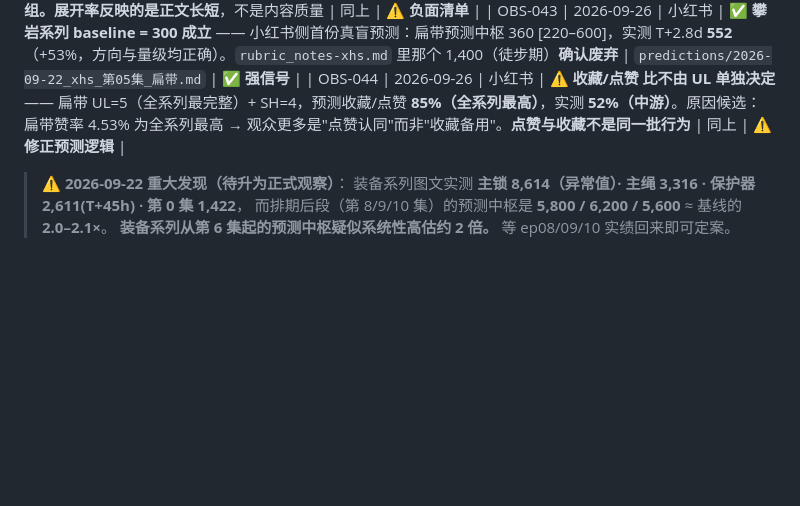
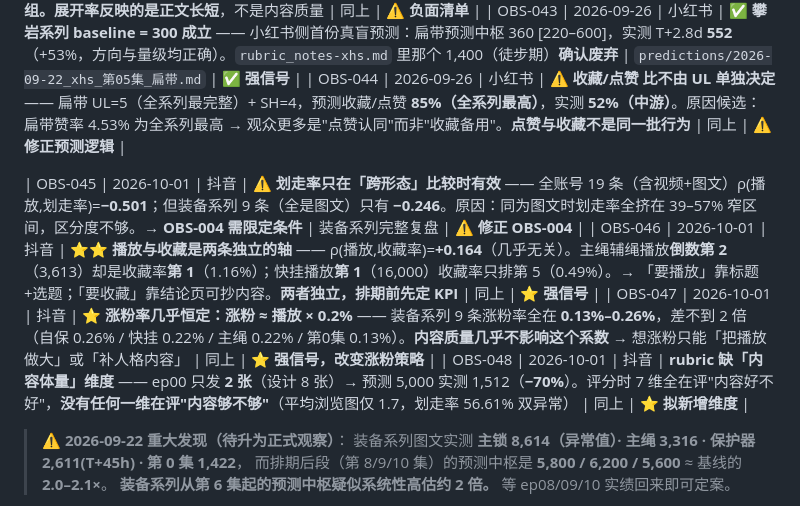
Before and after one commit to JFClimbing/jfclimbing-content-system, a Markdown page: workspace/rubric-memo.md, the part around the change. Rendered like a GitHub page; blank space fills up the shorter version.

Commit message:
chore(data): 更新 rubric-memo.md

```diff
--- a/workspace/rubric-memo.md
+++ b/workspace/rubric-memo.md
@@ -160,6 +160,11 @@ cheat-bump Phase 5 落地时把升级 Memo 写**这里**，**不写**进 `rubric
 | OBS-043 | 2026-09-26 | 小红书 | **✅ 攀岩系列 baseline = 300 成立** —— 小红书侧首份真盲预测：扁带预测中枢 360 [220–600]，实测 T+2.8d **552**（+53%，方向与量级均正确）。`rubric_notes-xhs.md` 里那个 1,400（徒步期）**确认废弃** | `predictions/2026-09-22_xhs_第05集_扁带.md` | ✅ **强信号** |
 | OBS-044 | 2026-09-26 | 小红书 | **⚠️ 收藏/点赞 比不由 UL 单独决定** —— 扁带 UL=5（全系列最完整）+ SH=4，预测收藏/点赞 **85%（全系列最高）**，实测 **52%（中游）**。原因候选：扁带赞率 4.53% 为全系列最高 → 观众更多是"点赞认同"而非"收藏备用"。**点赞与收藏不是同一批行为** | 同上 | ⚠️ **修正预测逻辑** |
 
+| OBS-045 | 2026-10-01 | 抖音 | **⚠️ 划走率只在「跨形态」比较时有效** —— 全账号 19 条（含视频+图文）ρ(播放,划走率)=**−0.501**；但装备系列 9 条（全是图文）只有 **−0.246**。原因：同为图文时划走率全挤在 39–57% 窄区间，区分度不够。→ **OBS-004 需限定条件** | 装备系列完整复盘 | ⚠️ **修正 OBS-004** |
+| OBS-046 | 2026-10-01 | 抖音 | **⭐⭐ 播放与收藏是两条独立的轴** —— ρ(播放,收藏率)=**+0.164**（几乎无关）。主绳辅绳播放**倒数第 2**（3,613）却是收藏率**第 1**（1.16%）；快挂播放**第 1**（16,000）收藏率只排第 5（0.49%）。→ 「要播放」靠标题+选题；「要收藏」靠结论页可抄内容。**两者独立，排期前先定 KPI** | 同上 | ⭐ **强信号** |
+| OBS-047 | 2026-10-01 | 抖音 | **⭐ 涨粉率几乎恒定：涨粉 ≈ 播放 × 0.2%** —— 装备系列 9 条涨粉率全在 **0.13%–0.26%**，差不到 2 倍（自保 0.26% / 快挂 0.22% / 主绳 0.22% / 第0集 0.13%）。**内容质量几乎不影响这个系数** → 想涨粉只能「把播放做大」或「补人格内容」 | 同上 | ⭐ **强信号，改变涨粉策略** |
+| OBS-048 | 2026-10-01 | 抖音 | **rubric 缺「内容体量」维度** —— ep00 只发 **2 张**（设计 8 张）→ 预测 5,000 实测 1,512（**−70%**）。评分时 7 维全在评"内容好不好"，**没有任何一维在评"内容够不够"**（平均浏览图仅 1.7，划走率 56.61% 双异常） | 同上 | ⭐ **拟新增维度** |
+
 > **⚠️ 2026-09-22 重大发现（待升为正式观察）**：
 > 装备系列图文实测 **主锁 8,614（异常值）· 主绳 3,316 · 保护器 2,611(T+45h) · 第 0 集 1,422**，
 > 而排期后段（第 8/9/10 集）的预测中枢是 **5,800 / 6,200 / 5,600** ≈ 基线的 **2.0–2.1×**。
```
